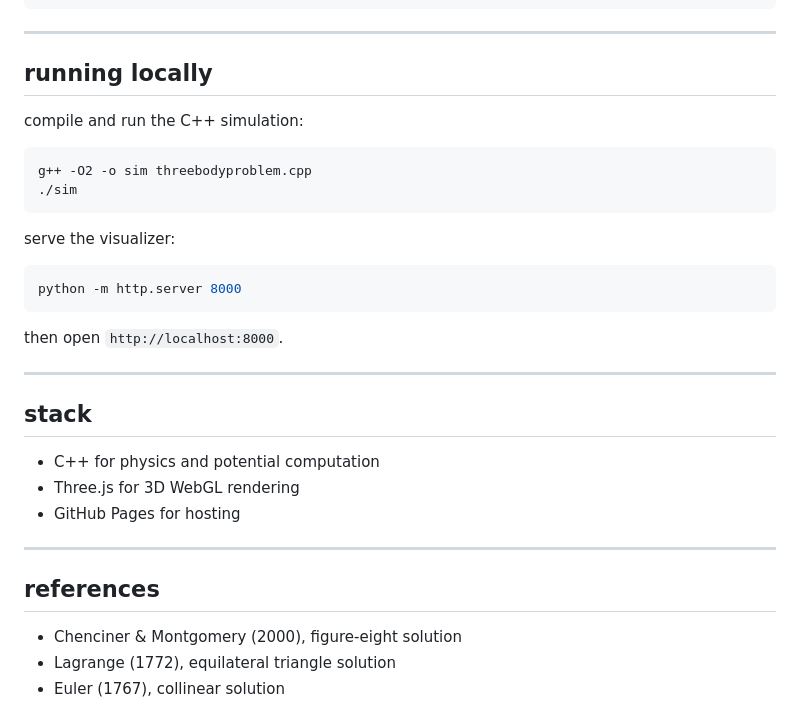
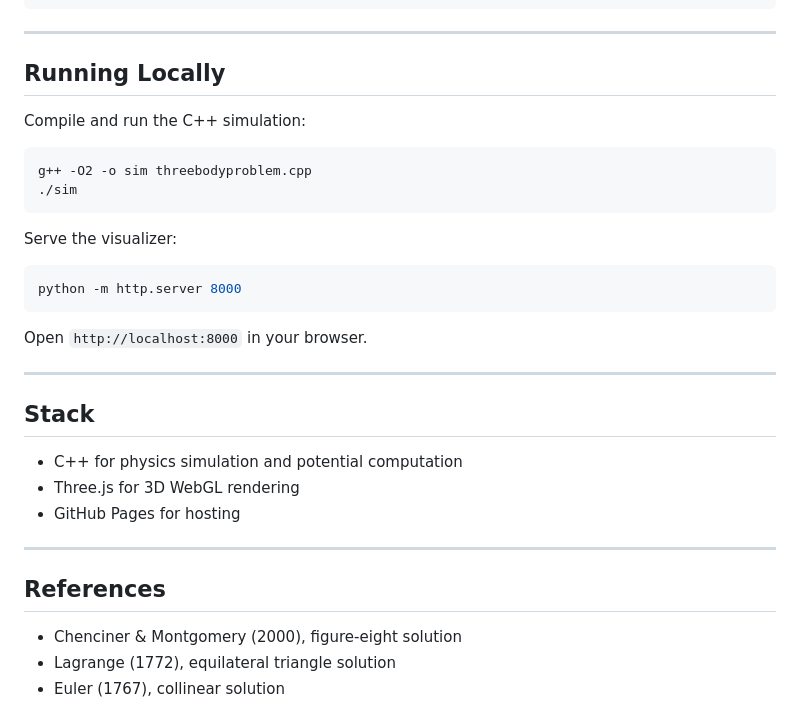
Before and after one commit to mugiln/three-body-problem, a Markdown page: README.md, the part around one of its changes. Rendered like a GitHub page.

````diff
--- a/README.md
+++ b/README.md
@@ -85,34 +84,34 @@ three-body-problem/
 
 ---
 
-## running locally
+## Running Locally
 
-compile and run the C++ simulation:
+Compile and run the C++ simulation:
 
 ```bash
 g++ -O2 -o sim threebodyproblem.cpp
 ./sim
 ```
 
-serve the visualizer:
+Serve the visualizer:
 
 ```bash
 python -m http.server 8000
 ```
 
-then open `http://localhost:8000`.
+Open `http://localhost:8000` in your browser.
 
 ---
 
-## stack
+## Stack
 
-- C++ for physics and potential computation
+- C++ for physics simulation and potential computation
 - Three.js for 3D WebGL rendering
 - GitHub Pages for hosting
 
 ---
 
-## references
+## References
 
 - Chenciner & Montgomery (2000), figure-eight solution
 - Lagrange (1772), equilateral triangle solution
````
Also changed, not shown: other parts of README.md (+33 -34 lines).
